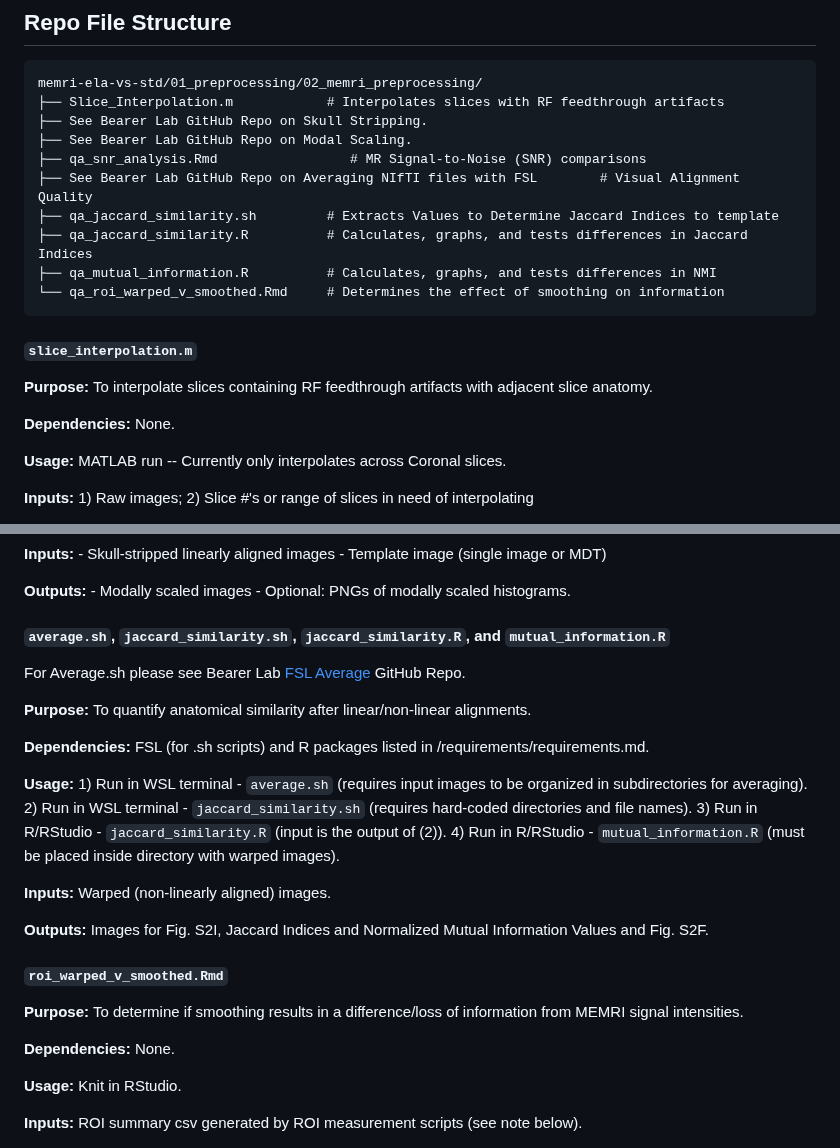
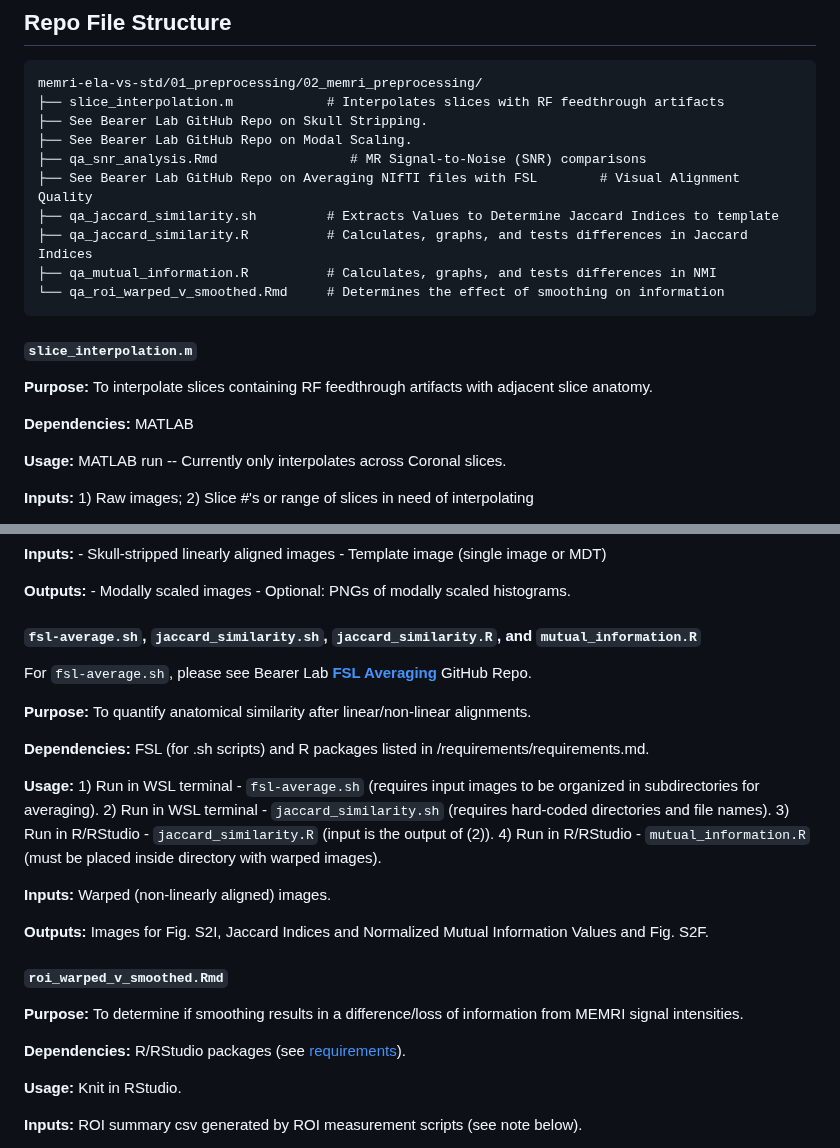
Before and after one commit to bearerlab/memri-ela-vs-std, a Markdown page: 01_preprocessing/02_memri_preprocessing/README.md, 2 parts joined by grey strips. Rendered like a GitHub page.

````diff
--- a/01_preprocessing/02_memri_preprocessing/README.md
+++ b/01_preprocessing/02_memri_preprocessing/README.md
@@ -7,7 +7,7 @@ Please see Bearer Lab GitHub repositories for [Skull Stripping](https://github.c
 ## Repo File Structure
 ```
 memri-ela-vs-std/01_preprocessing/02_memri_preprocessing/
-├── Slice_Interpolation.m            # Interpolates slices with RF feedthrough artifacts
+├── slice_interpolation.m            # Interpolates slices with RF feedthrough artifacts
 ├── See Bearer Lab GitHub Repo on Skull Stripping.
 ├── See Bearer Lab GitHub Repo on Modal Scaling.
 ├── qa_snr_analysis.Rmd                 # MR Signal-to-Noise (SNR) comparisons
@@ -21,7 +21,7 @@ memri-ela-vs-std/01_preprocessing/02_memri_preprocessing/
 #### `slice_interpolation.m`
 **Purpose:** To interpolate slices containing RF feedthrough artifacts with adjacent slice anatomy.
 
-**Dependencies:** None.
+**Dependencies:** MATLAB
 
 **Usage:** MATLAB run -- Currently only interpolates across Coronal slices.
 
@@ -82,16 +82,16 @@ Note: For measurements, see [/02_roi_analysis/](../02_roi_analysis/README.md)
     - Optional: PNGs of modally scaled histograms.
 
 
-#### `average.sh`, `jaccard_similarity.sh`, `jaccard_similarity.R`, and `mutual_information.R`
+#### `fsl-average.sh`, `jaccard_similarity.sh`, `jaccard_similarity.R`, and `mutual_information.R`
 
-For Average.sh please see Bearer Lab [FSL Average](https://github.com/bearerlab/fsl-average) GitHub Repo.
+For  `fsl-average.sh`, please see Bearer Lab **[FSL Averaging](https://github.com/bearerlab/fsl-average/tree/main)** GitHub Repo.
 
 **Purpose:** To quantify anatomical similarity after linear/non-linear alignments.
 
 **Dependencies:** FSL (for .sh scripts) and R packages listed in /requirements/requirements.md.
 
 **Usage:**
-    1) Run in WSL terminal - `average.sh` (requires input images to be organized in subdirectories for averaging).
+    1) Run in WSL terminal - `fsl-average.sh` (requires input images to be organized in subdirectories for averaging).
     2) Run in WSL terminal - `jaccard_similarity.sh` (requires hard-coded directories and file names).
     3) Run in R/RStudio - `jaccard_similarity.R` (input is the output of (2)).
     4) Run in R/RStudio - `mutual_information.R` (must be placed inside directory with warped images).
@@ -104,7 +104,7 @@ For Average.sh please see Bearer Lab [FSL Average](https://github.com/bearerlab/
 #### `roi_warped_v_smoothed.Rmd`
 **Purpose:** To determine if smoothing results in a difference/loss of information from MEMRI signal intensities.
 
-**Dependencies:** None.
+**Dependencies:** R/RStudio packages (see [requirements](../../requirements/requirements.md)).
 
 **Usage:** Knit in RStudio.
 
````
